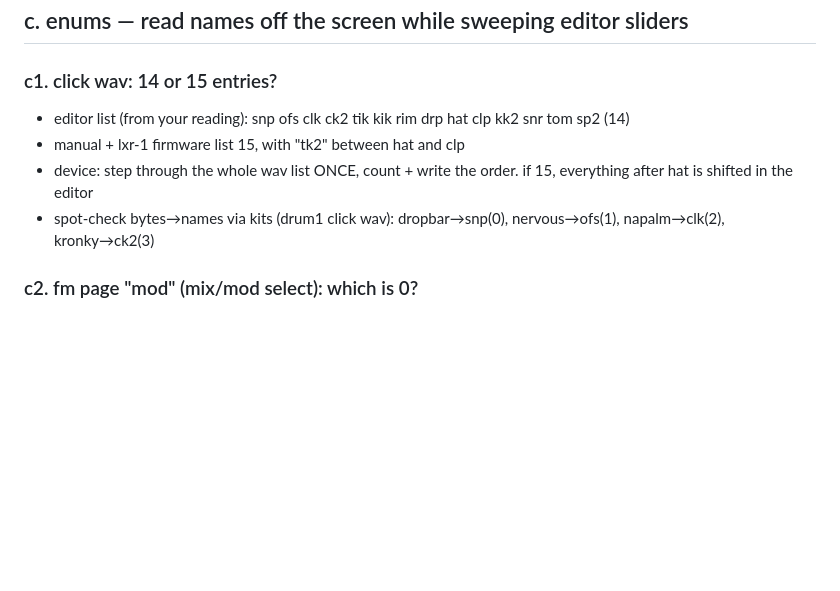
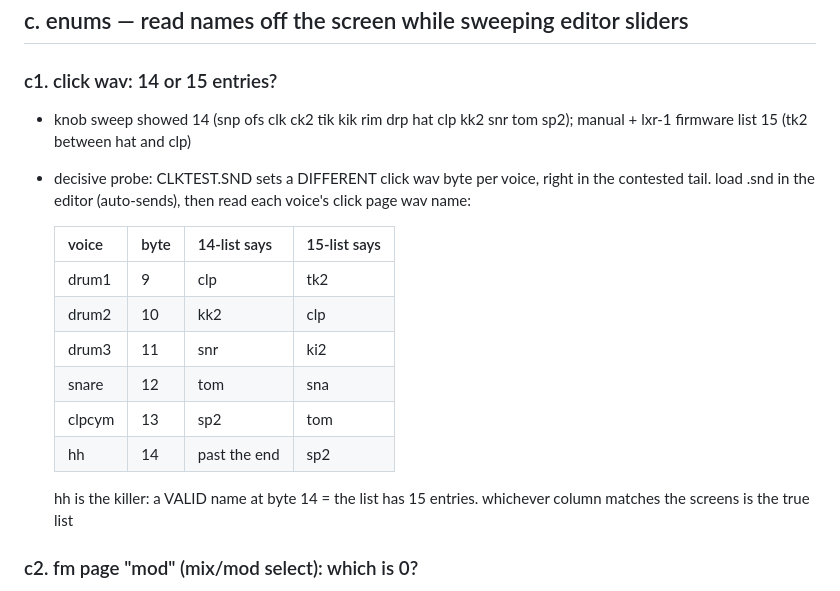
Before and after one commit to gregsadetsky/lxr02-editor, a Markdown page: CHECKS.md, the part around the change. Rendered like a GitHub page; blank space fills up the shorter version.

Commit message:
clktest probe procedure for the 14 vs 15 click wav question

```diff
--- a/CHECKS.md
+++ b/CHECKS.md
@@ -56,13 +56,23 @@ number).
 ## c. enums — read names off the screen while sweeping editor sliders
 
 ### c1. click wav: 14 or 15 entries?
-- editor list (from your reading): snp ofs clk ck2 tik kik rim drp hat
-  clp kk2 snr tom sp2 (14)
-- manual + lxr-1 firmware list 15, with "tk2" between hat and clp
-- device: step through the whole wav list ONCE, count + write the order.
-  if 15, everything after hat is shifted in the editor
-- spot-check bytes→names via kits (drum1 click wav): dropbar→snp(0),
-  nervous→ofs(1), napalm→clk(2), kronky→ck2(3)
+- knob sweep showed 14 (snp ofs clk ck2 tik kik rim drp hat clp kk2 snr
+  tom sp2); manual + lxr-1 firmware list 15 (tk2 between hat and clp)
+- decisive probe: CLKTEST.SND sets a DIFFERENT click wav byte per voice,
+  right in the contested tail. load .snd in the editor (auto-sends), then
+  read each voice's click page wav name:
+
+  | voice  | byte | 14-list says | 15-list says |
+  |--------|------|--------------|--------------|
+  | drum1  |  9   | clp          | tk2          |
+  | drum2  | 10   | kk2          | clp          |
+  | drum3  | 11   | snr          | ki2          |
+  | snare  | 12   | tom          | sna          |
+  | clpcym | 13   | sp2          | tom          |
+  | hh     | 14   | past the end | sp2          |
+
+  hh is the killer: a VALID name at byte 14 = the list has 15 entries.
+  whichever column matches the screens is the true list
 
 ### c2. fm page "mod" (mix/mod select): which is 0?
 - editor guesses 0=mix, 1=mod
```
